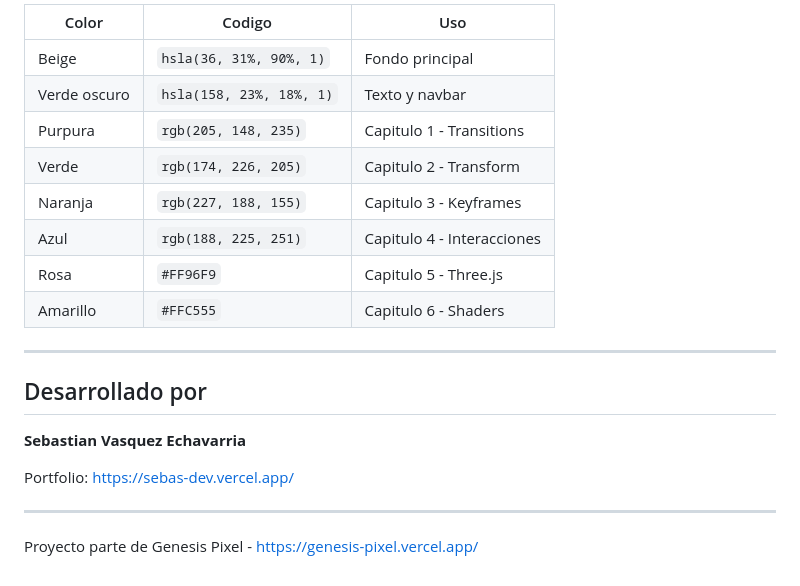
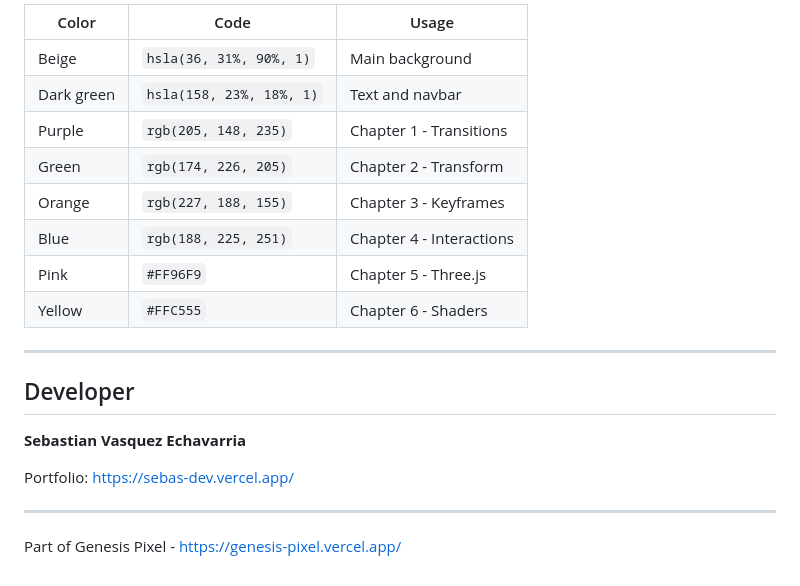
Before and after one commit to GenesisPixel/genesis-pixel-demos, a Markdown page: README.md, the part around one of its changes. Rendered like a GitHub page.

```diff
--- a/README.md
+++ b/README.md
@@ -90,18 +90,18 @@ genesis-pixel-demos/
 
-| Color | Codigo | Uso |
-|-------|--------|-----|
-| Beige | `hsla(36, 31%, 90%, 1)` | Fondo principal |
-| Verde oscuro | `hsla(158, 23%, 18%, 1)` | Texto y navbar |
-| Purpura | `rgb(205, 148, 235)` | Capitulo 1 - Transitions |
-| Verde | `rgb(174, 226, 205)` | Capitulo 2 - Transform |
-| Naranja | `rgb(227, 188, 155)` | Capitulo 3 - Keyframes |
-| Azul | `rgb(188, 225, 251)` | Capitulo 4 - Interacciones |
-| Rosa | `#FF96F9` | Capitulo 5 - Three.js |
-| Amarillo | `#FFC555` | Capitulo 6 - Shaders |
+| Color | Code | Usage |
+|-------|------|-------|
+| Beige | `hsla(36, 31%, 90%, 1)` | Main background |
+| Dark green | `hsla(158, 23%, 18%, 1)` | Text and navbar |
+| Purple | `rgb(205, 148, 235)` | Chapter 1 - Transitions |
+| Green | `rgb(174, 226, 205)` | Chapter 2 - Transform |
+| Orange | `rgb(227, 188, 155)` | Chapter 3 - Keyframes |
+| Blue | `rgb(188, 225, 251)` | Chapter 4 - Interactions |
+| Pink | `#FF96F9` | Chapter 5 - Three.js |
+| Yellow | `#FFC555` | Chapter 6 - Shaders |
 
 ---
 
-## Desarrollado por
+## Developer
 
 **Sebastian Vasquez Echavarria**
 
@@ -109,4 +109,4 @@ Portfolio: [https://sebas-dev.vercel.app/](https://sebas-dev.vercel.app/)
 
 ---
 
-Proyecto parte de Genesis Pixel - [https://genesis-pixel.vercel.app/](https://genesis-pixel.vercel.app/)
+Part of Genesis Pixel - [https://genesis-pixel.vercel.app/](https://genesis-pixel.vercel.app/)
```
Also changed, not shown: other parts of README.md (+40 -40 lines).
